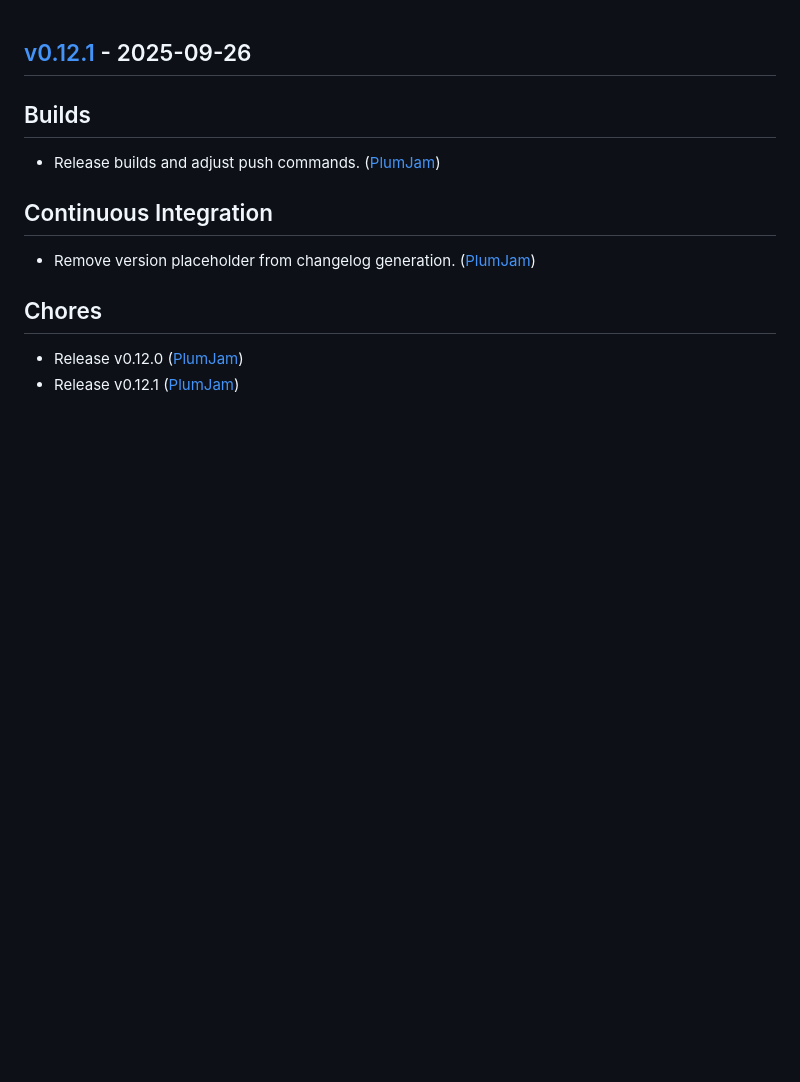
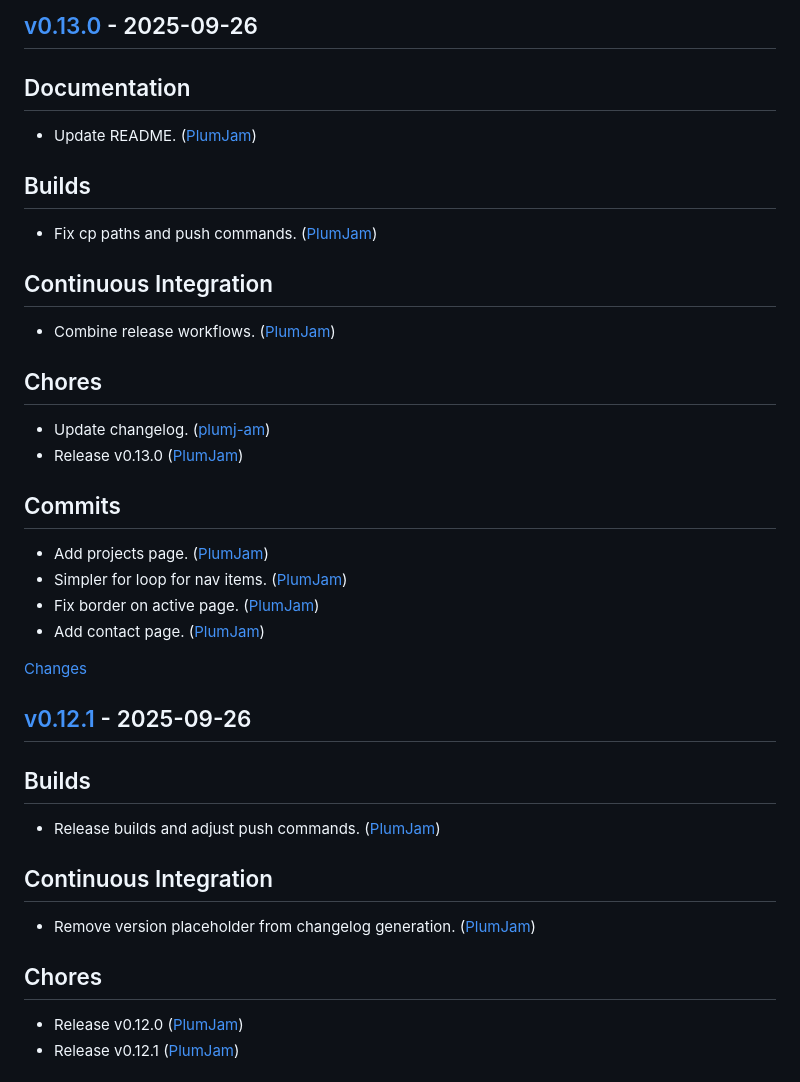
Before and after one commit to plumj-am/plumj.am, a Markdown page: CHANGELOG.md, the part around one of its changes. Drawn GitHub-style; blank space fills up the shorter version.

Commit message:
chore: Update changelog.
    This commit was created by changelog-from-release in 'Release' CI workflow

```diff
--- a/CHANGELOG.md
+++ b/CHANGELOG.md
@@ -1,3 +1,28 @@
+<a id="v0.13.0"></a>
+## [v0.13.0](https://github.com/plumj-am/plumj.am/releases/tag/v0.13.0) - 2025-09-26
+
+## Documentation
+- Update README. ([PlumJam](https://github.com/plumj-am/plumj.am/commit/c5da3e6375ec249ced269417cb84ad40e8a90291))
+
+## Builds
+- Fix cp paths and push commands. ([PlumJam](https://github.com/plumj-am/plumj.am/commit/e6e5f60aa16995d38bf768468eb42098660a87c5))
+
+## Continuous Integration
+- Combine release workflows. ([PlumJam](https://github.com/plumj-am/plumj.am/commit/8b09d32a9b4bb7f71baab9a4357533601a2c45ea))
+
+## Chores
+- Update changelog. ([plumj-am](https://github.com/plumj-am/plumj.am/commit/49559792b38296e8583f38c9bbe5b02258a1c16d))
+- Release v0.13.0 ([PlumJam](https://github.com/plumj-am/plumj.am/commit/e91e3630fea98471a94d5a88a4a7445fc40c5df7))
+
+## Commits
+- Add projects page. ([PlumJam](https://github.com/plumj-am/plumj.am/commit/ac72c2fcf5ee1b917c80f5bbd181b8650c1484e1))
+- Simpler for loop for nav items. ([PlumJam](https://github.com/plumj-am/plumj.am/commit/1f96e018b1bd7404d6d1dddb81d6c4707a38c239))
+- Fix border on active page. ([PlumJam](https://github.com/plumj-am/plumj.am/commit/7aa18b1556014d7d5072e7360028561528621b91))
+- Add contact page. ([PlumJam](https://github.com/plumj-am/plumj.am/commit/35cba090dce3cc20191f6f770ad371d56c5797d2))
+
+[Changes][v0.13.0]
+
+
 <a id="v0.12.1"></a>
 ## [v0.12.1](https://github.com/plumj-am/plumj.am/releases/tag/v0.12.1) - 2025-09-26
 
```
Also changed, not shown: other parts of CHANGELOG.md (+1 -0 lines).
